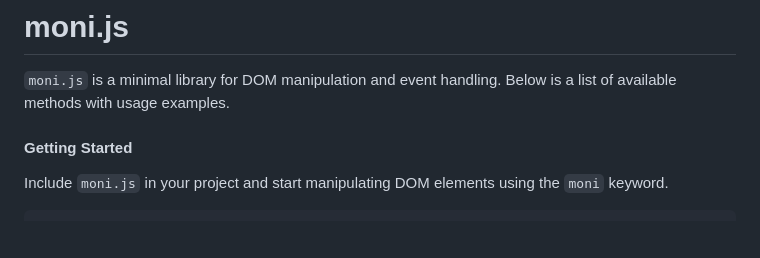
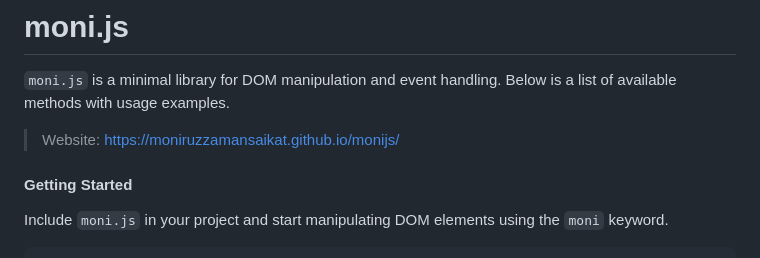
Before and after one commit to moniruzzamansaikat/monijs, a Markdown page: README.md, the part around the change. Rendered like a GitHub page; blank space fills up the shorter version.

Commit message:
added website

```diff
--- a/README.md
+++ b/README.md
@@ -1,6 +1,8 @@
 # moni.js
 
 `moni.js` is a minimal library for DOM manipulation and event handling. Below is a list of available methods with usage examples.
+
+> Website: https://moniruzzamansaikat.github.io/monijs/
 
 #### Getting Started
 Include `moni.js` in your project and start manipulating DOM elements using the `moni` keyword.
```
